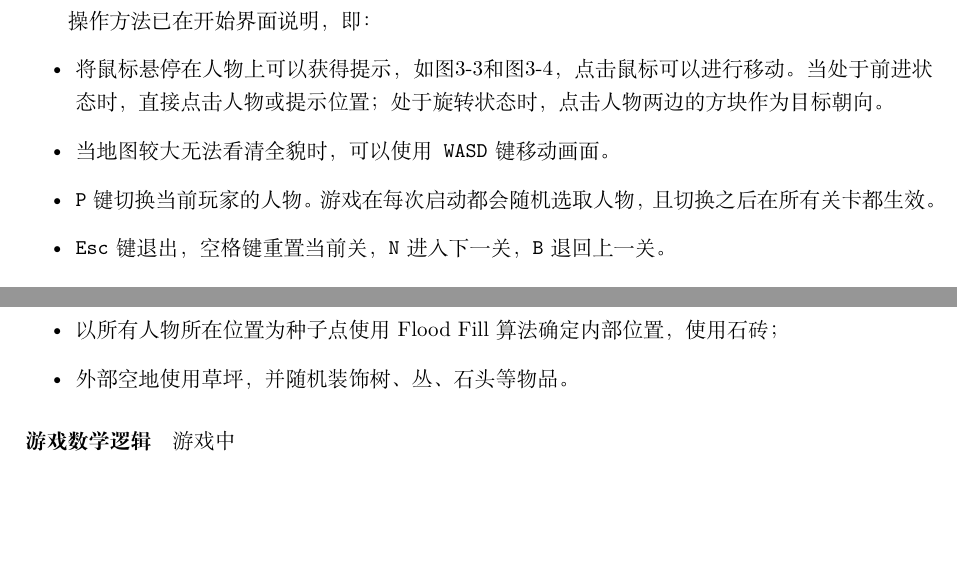
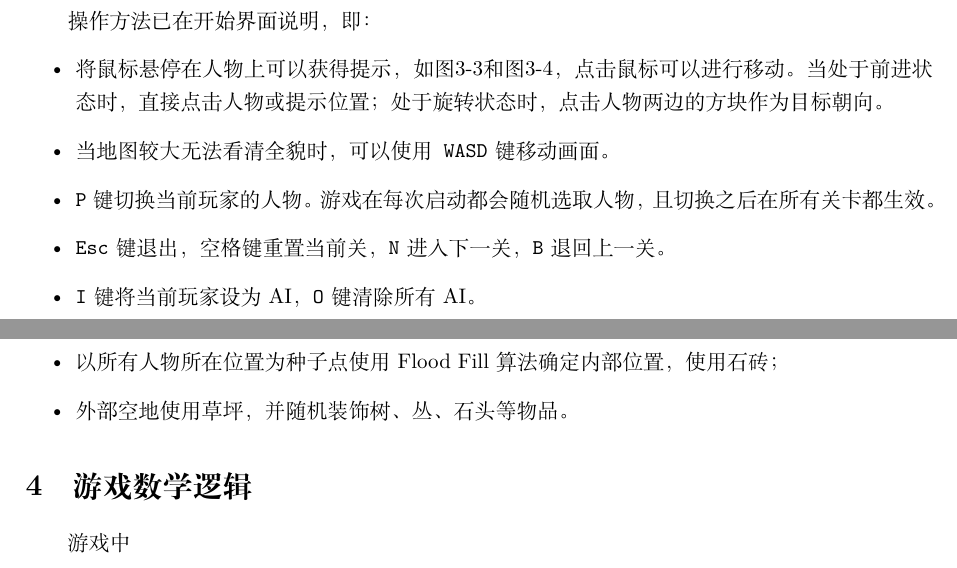
Before and after one commit to chaonan99/step_and_turn, a LaTeX document (doc/report.tex): two parts of pages 3 and 5 of 5, joined at a grey line, cut so that both start at the same text, the shorter picture padded with empty space. Compiled offline with XeLaTeX.

Commit message:
Update README and report

```diff
--- a/doc/report.tex
+++ b/doc/report.tex
@@ -86,6 +86,7 @@
 	\item 当地图较大无法看清全貌时，可以使用{\ttfamily WASD}键移动画面。
 	\item {\ttfamily P}键切换当前玩家的人物。游戏在每次启动都会随机选取人物，且切换之后在所有关卡都生效。
 	\item {\ttfamily Esc}键退出，空格键重置当前关，{\ttfamily N}进入下一关，{\ttfamily B}退回上一关。
+	\item {\ttfamily I}键将当前玩家设为AI，{\ttfamily O}键清除所有AI。
 \end{itemize}
 
 \begin{figure}[htbp]
@@ -121,7 +122,7 @@
 	\item 外部空地使用草坪，并随机装饰树、丛、石头等物品。
 \end{itemize}
 
-\paragraph{游戏数学逻辑}
+\section{游戏数学逻辑}
 游戏中
 
 \end{document}
```
Also changed, not shown: README.md.
